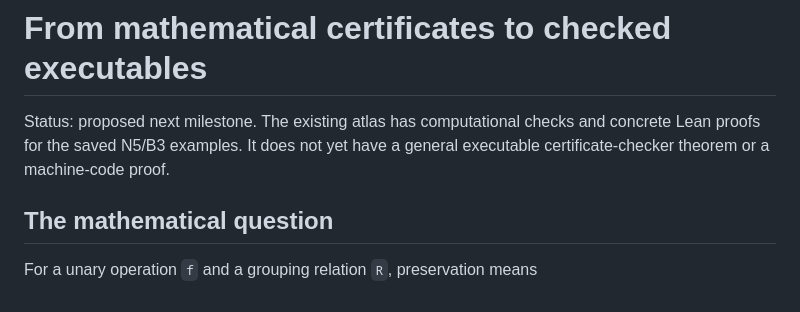
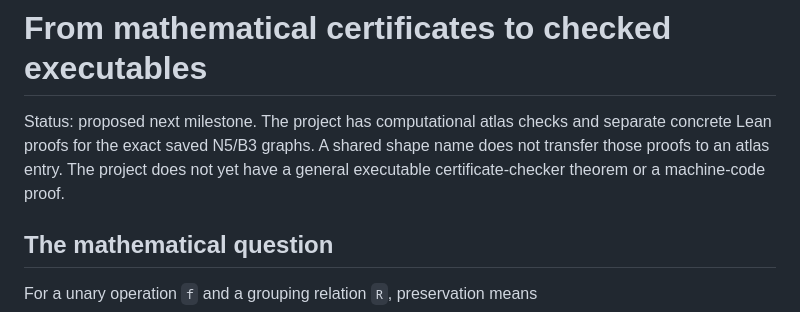
Before and after one commit to Maverick0351a/finite-congruence-checks, a Markdown page: docs/CHECKER_FOUNDATION.md, the part around the change. GitHub-like rendering.

```diff
--- a/docs/CHECKER_FOUNDATION.md
+++ b/docs/CHECKER_FOUNDATION.md
@@ -1,8 +1,9 @@
 # From mathematical certificates to checked executables
 
-Status: proposed next milestone. The existing atlas has computational checks
-and concrete Lean proofs for the saved N5/B3 examples. It does not yet have a
-general executable certificate-checker theorem or a machine-code proof.
+Status: proposed next milestone. The project has computational atlas checks and
+separate concrete Lean proofs for the exact saved N5/B3 graphs. A shared shape
+name does not transfer those proofs to an atlas entry. The project does not yet
+have a general executable certificate-checker theorem or a machine-code proof.
 
 ## The mathematical question
 
```
Also changed, not shown: WORK_LOG.md (+3 -0 lines).
